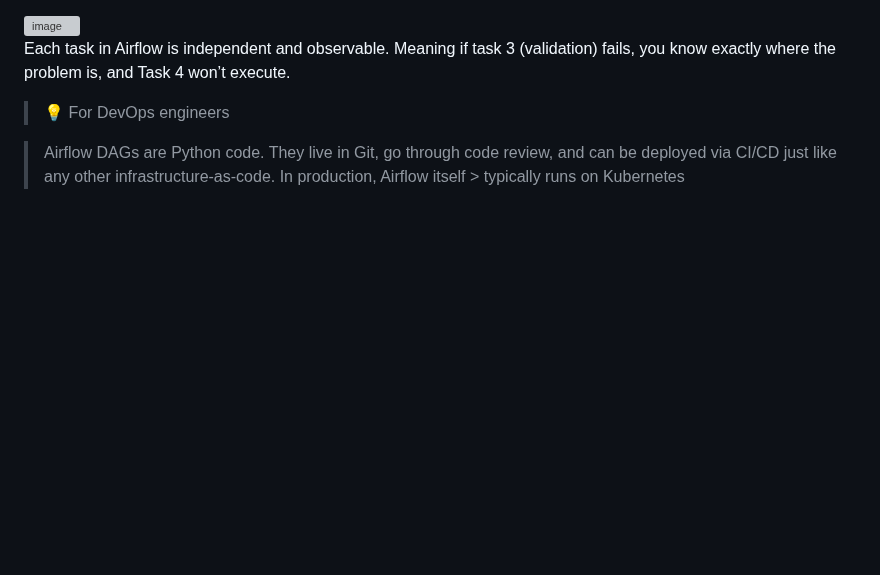
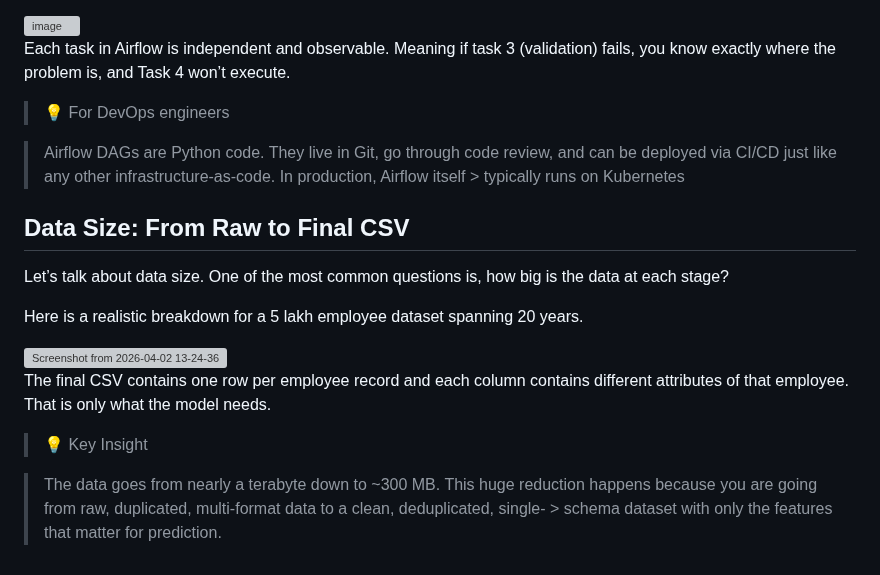
Before and after one commit to Aditya-gairola/MLOps, a Markdown page: 1.md, the part around the change. GitHub-like rendering; blank space fills up the shorter version; grey boxes are pictures that could not be loaded.

```diff
--- a/1.md
+++ b/1.md
@@ -101,3 +101,17 @@ Each task in Airflow is independent and observable. Meaning if task 3 (validatio
 > 💡 For DevOps engineers
 
 > Airflow DAGs are Python code. They live in Git, go through code review, and can be deployed via CI/CD just like any other infrastructure-as-code. In production, Airflow itself    > typically runs on Kubernetes
+
+## Data Size: From Raw to Final CSV
+Let’s talk about data size. One of the most common questions is, how big is the data at each stage?
+
+Here is a realistic breakdown for a 5 lakh employee dataset spanning 20 years.
+
+<img width="723" height="352" alt="Screenshot from 2026-04-02 13-24-36" src="https://github.com/user-attachments/assets/9b26380f-6543-4604-9e28-f15c6df712d0" />
+
+
+The final CSV contains one row per employee record and each column contains different attributes of that employee. That is only what the model needs.
+
+> 💡 Key Insight
+
+> The data goes from nearly a terabyte down to ~300 MB. This huge reduction happens because you are going from raw, duplicated, multi-format data to a clean, deduplicated, single-  > schema dataset with only the features that matter for prediction.
```
